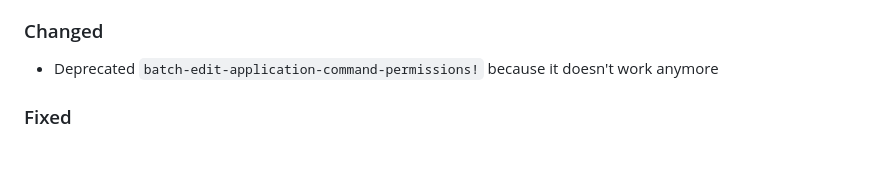
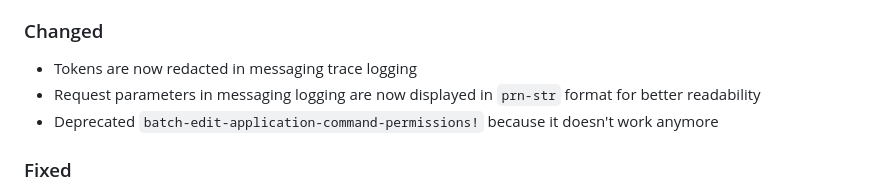
Before and after one commit to discljord/discljord, a Markdown page: CHANGELOG.md, the part around the change. Drawn GitHub-style; blank space fills up the shorter version.

Commit message:
Update changelog

```diff
--- a/CHANGELOG.md
+++ b/CHANGELOG.md
@@ -11,6 +11,8 @@ Discljord follows semantic versioning.
 - Every endpoint function can now log error responses at log level ERROR. This is enabled by default, but can be disabled for individual invocations using the new keyword arg `:log-error?` that is available for every endpoint function.
 
 ### Changed
+- Tokens are now redacted in messaging trace logging
+- Request parameters in messaging logging are now displayed in `prn-str` format for better readability
 - Deprecated `batch-edit-application-command-permissions!` because it doesn't work anymore
 
 ### Fixed
```
